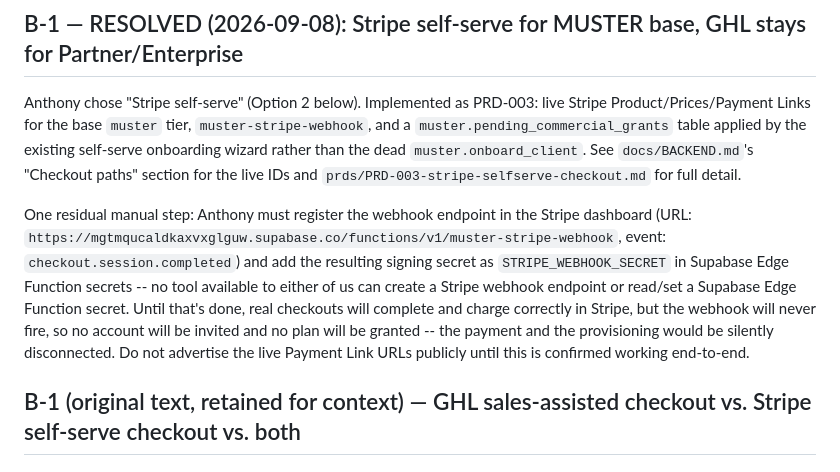
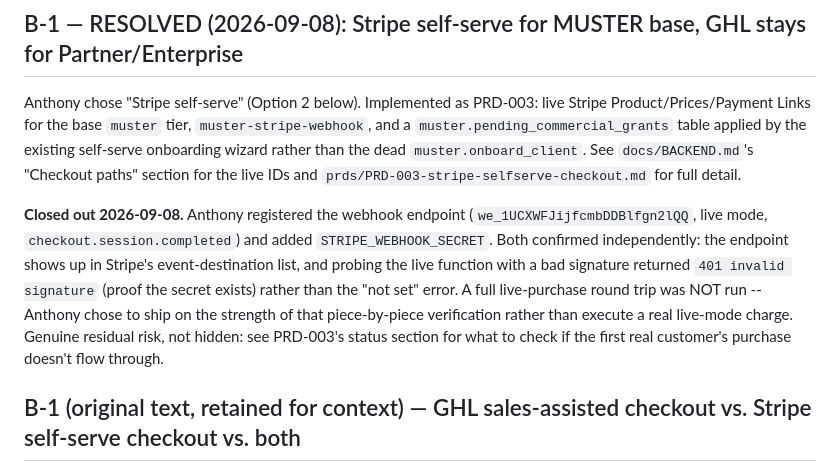
Before and after one commit to 28FootMarketing/cavscope, a Markdown page: .planning/autonomy/BLOCKERS-AND-DECISIONS.md, the part around the change. Rendered like a GitHub page.

Commit message:
Close out PRD-003: Stripe webhook confirmed configured, shipped as-is
Both halves of the Stripe self-serve checkout wiring confirmed
independently: the webhook endpoint is registered in Stripe (live mode,
checkout.session.completed) and STRIPE_WEBHOOK_SECRET is set in Supabase
(confirmed by a bad-signature probe returning 401 invalid signature
rather than the "not set" error).

A full live-purchase round trip was not run -- shipped on the strength of
that piece-by-piece verification per explicit decision, not run end to
end. Recorded as a genuine accepted residual gap, not a false claim of
full verification.

Co-Authored-By: Claude Sonnet 5 <noreply@anthropic.com>
Claude-Session: https://claude.ai/code/session_01QDq5u5Q8KQwZkM2u3rJfTr

```diff
--- a/.planning/autonomy/BLOCKERS-AND-DECISIONS.md
+++ b/.planning/autonomy/BLOCKERS-AND-DECISIONS.md
@@ -8,7 +8,7 @@ Decisions only Anthony can make. Nothing here is resolved by guessing or by pick
 
 Anthony chose "Stripe self-serve" (Option 2 below). Implemented as PRD-003: live Stripe Product/Prices/Payment Links for the base `muster` tier, `muster-stripe-webhook`, and a `muster.pending_commercial_grants` table applied by the existing self-serve onboarding wizard rather than the dead `muster.onboard_client`. See `docs/BACKEND.md`'s "Checkout paths" section for the live IDs and `prds/PRD-003-stripe-selfserve-checkout.md` for full detail.
 
-One residual manual step: Anthony must register the webhook endpoint in the Stripe dashboard (URL: `https://mgtmqucaldkaxvxglguw.supabase.co/functions/v1/muster-stripe-webhook`, event: `checkout.session.completed`) and add the resulting signing secret as `STRIPE_WEBHOOK_SECRET` in Supabase Edge Function secrets -- no tool available to either of us can create a Stripe webhook endpoint or read/set a Supabase Edge Function secret. Until that's done, real checkouts will complete and charge correctly in Stripe, but the webhook will never fire, so no account will be invited and no plan will be granted -- the payment and the provisioning would be silently disconnected. Do not advertise the live Payment Link URLs publicly until this is confirmed working end-to-end.
+**Closed out 2026-09-08.** Anthony registered the webhook endpoint (`we_1UCXWFJijfcmbDDBlfgn2lQQ`, live mode, `checkout.session.completed`) and added `STRIPE_WEBHOOK_SECRET`. Both confirmed independently: the endpoint shows up in Stripe's event-destination list, and probing the live function with a bad signature returned `401 invalid signature` (proof the secret exists) rather than the "not set" error. A full live-purchase round trip was NOT run -- Anthony chose to ship on the strength of that piece-by-piece verification rather than execute a real live-mode charge. Genuine residual risk, not hidden: see PRD-003's status section for what to check if the first real customer's purchase doesn't flow through.
 
 ## B-1 (original text, retained for context) — GHL sales-assisted checkout vs. Stripe self-serve checkout vs. both
 
```
Also changed, not shown: 1 other file.
